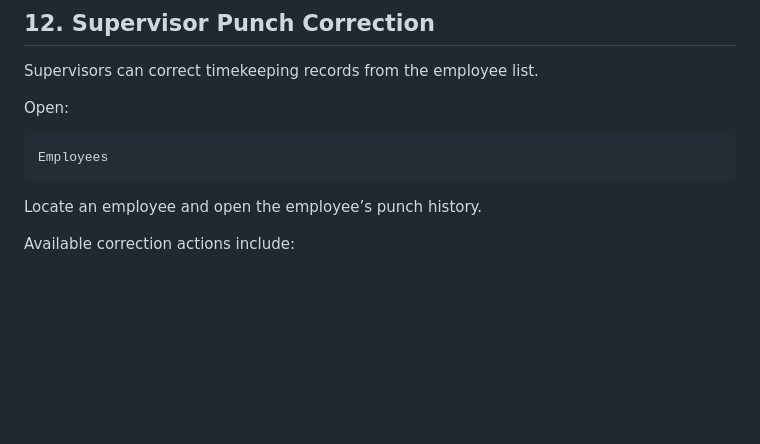
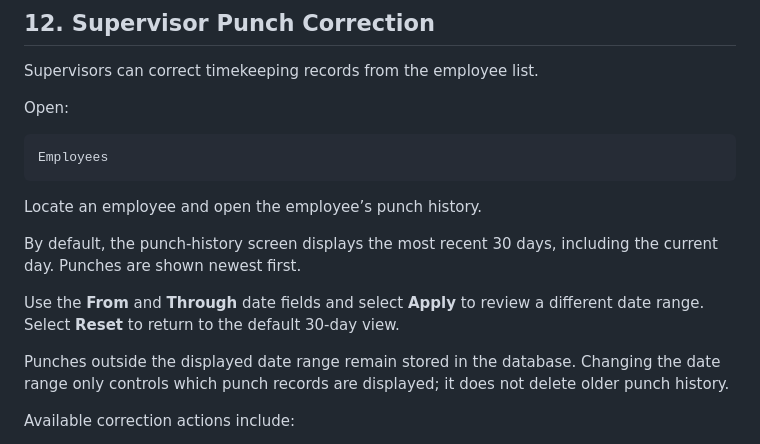
Before and after one commit to kjuenke/IQwurksPunch, a Markdown page: docs/AdministratorGuide.md, the part around the change. GitHub-like rendering; blank space fills up the shorter version.

````diff
--- a/docs/AdministratorGuide.md
+++ b/docs/AdministratorGuide.md
@@ -585,6 +585,16 @@ Employees
 ```
 
 Locate an employee and open the employee’s punch history.
+
+By default, the punch-history screen displays the most recent 30 days,
+including the current day. Punches are shown newest first.
+
+Use the **From** and **Through** date fields and select **Apply** to review a
+different date range. Select **Reset** to return to the default 30-day view.
+
+Punches outside the displayed date range remain stored in the database.
+Changing the date range only controls which punch records are displayed; it
+does not delete older punch history.
 
 Available correction actions include:
 
````
Also changed, not shown: CHANGELOG.md (+12 -0 lines), README.md (+3 -1 lines).
